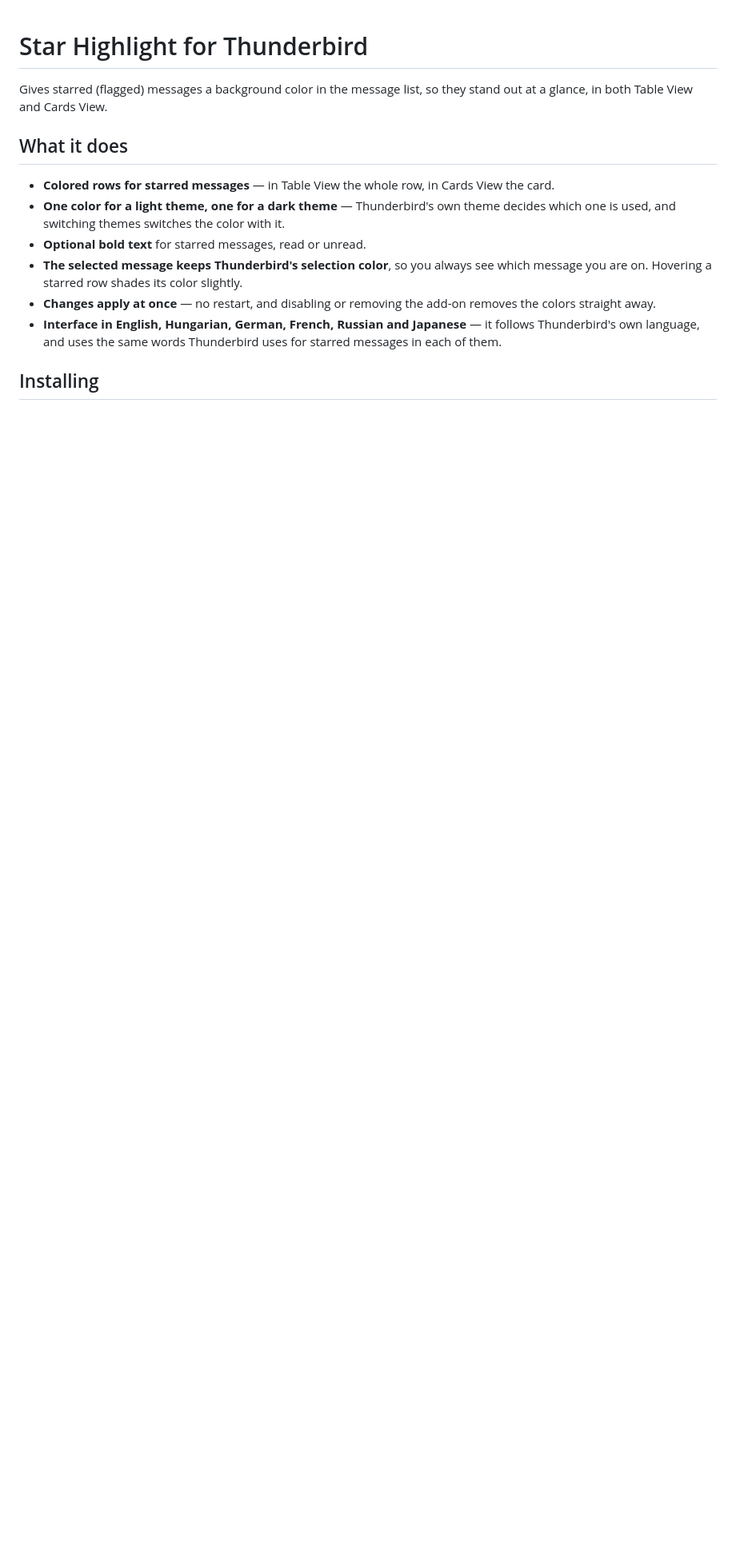
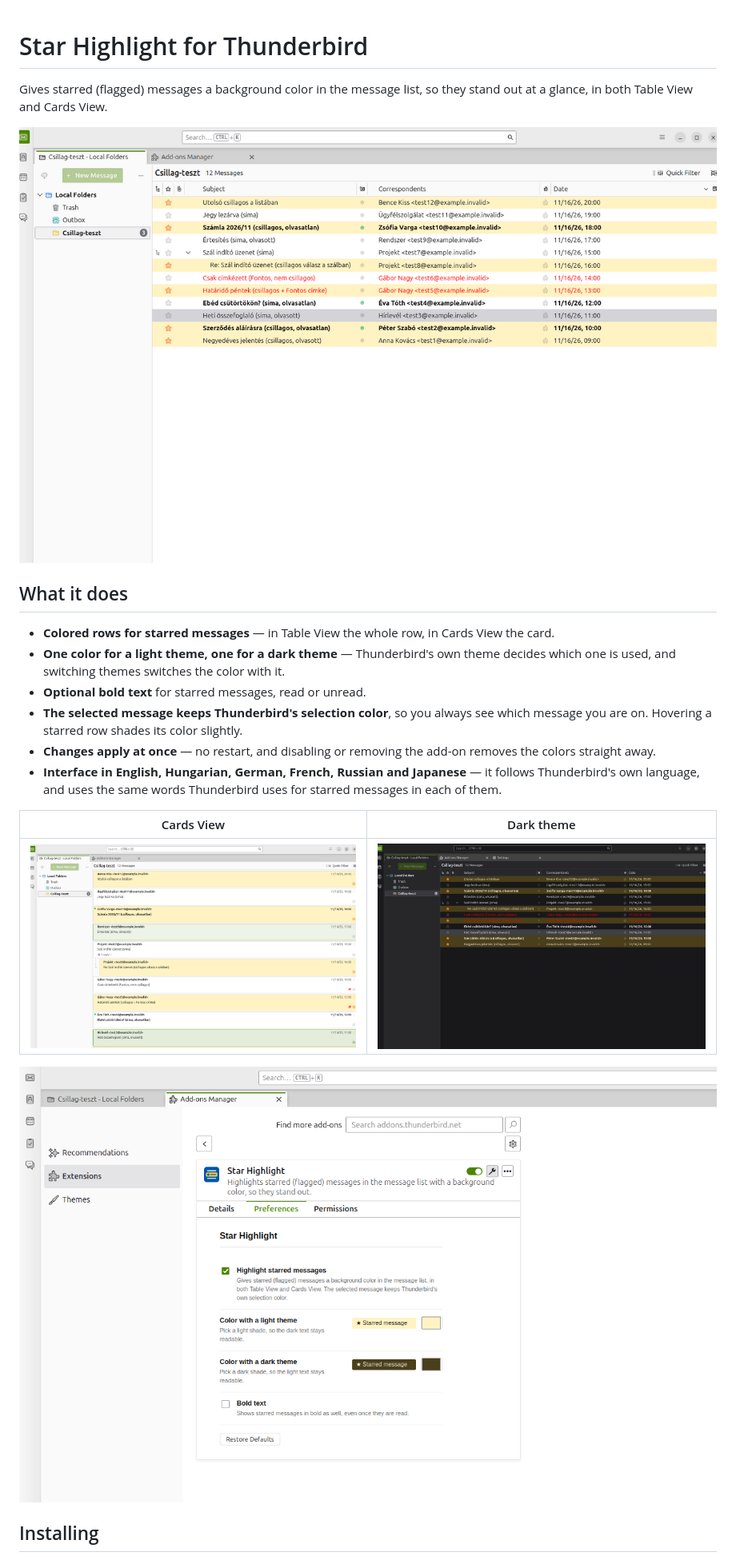
Before and after one commit to axeri-labs/thunderbird-star-highlight, a Markdown page: README.md, the part around the change. Shown at 80% size. GitHub-like rendering; pictures changed too: docs/screenshots/cards-view.png (added), docs/screenshots/dark-theme.png (added), docs/screenshots/settings.png (added); blank space fills up the shorter version.

```diff
--- a/README.md
+++ b/README.md
@@ -2,6 +2,8 @@
 
 Gives starred (flagged) messages a background color in the message list, so they stand out at a
 glance, in both Table View and Cards View.
+
+![Table View: starred messages on a light yellow background, the selected message in Thunderbird's own selection color](docs/screenshots/table-view.png)
 
 ## What it does
 
@@ -16,6 +18,12 @@ glance, in both Table View and Cards View.
 - **Interface in English, Hungarian, German, French, Russian and Japanese** — it follows
   Thunderbird's own language, and uses the same words Thunderbird uses for starred messages in each
   of them.
+
+| Cards View | Dark theme |
+|---|---|
+| ![Cards View: starred messages as yellow cards](docs/screenshots/cards-view.png) | ![Dark theme: starred messages on a dark amber background](docs/screenshots/dark-theme.png) |
+
+![Settings: on/off, a color for light and for dark themes with a preview, bold text](docs/screenshots/settings.png)
 
 ## Installing
 
```
Also changed, not shown: docs/atn/listing.en.md (+9 -0 lines), docs/atn/listing.hu.md (+9 -0 lines).
